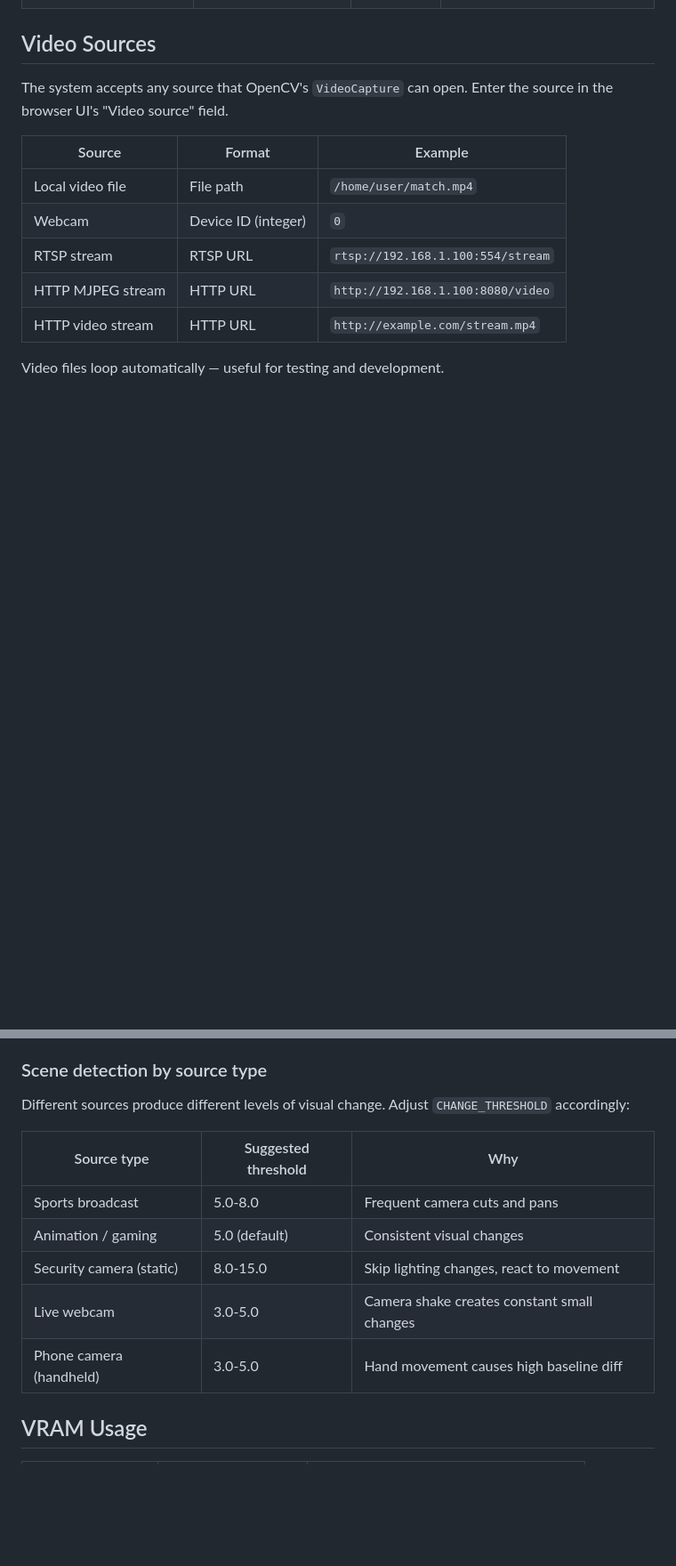
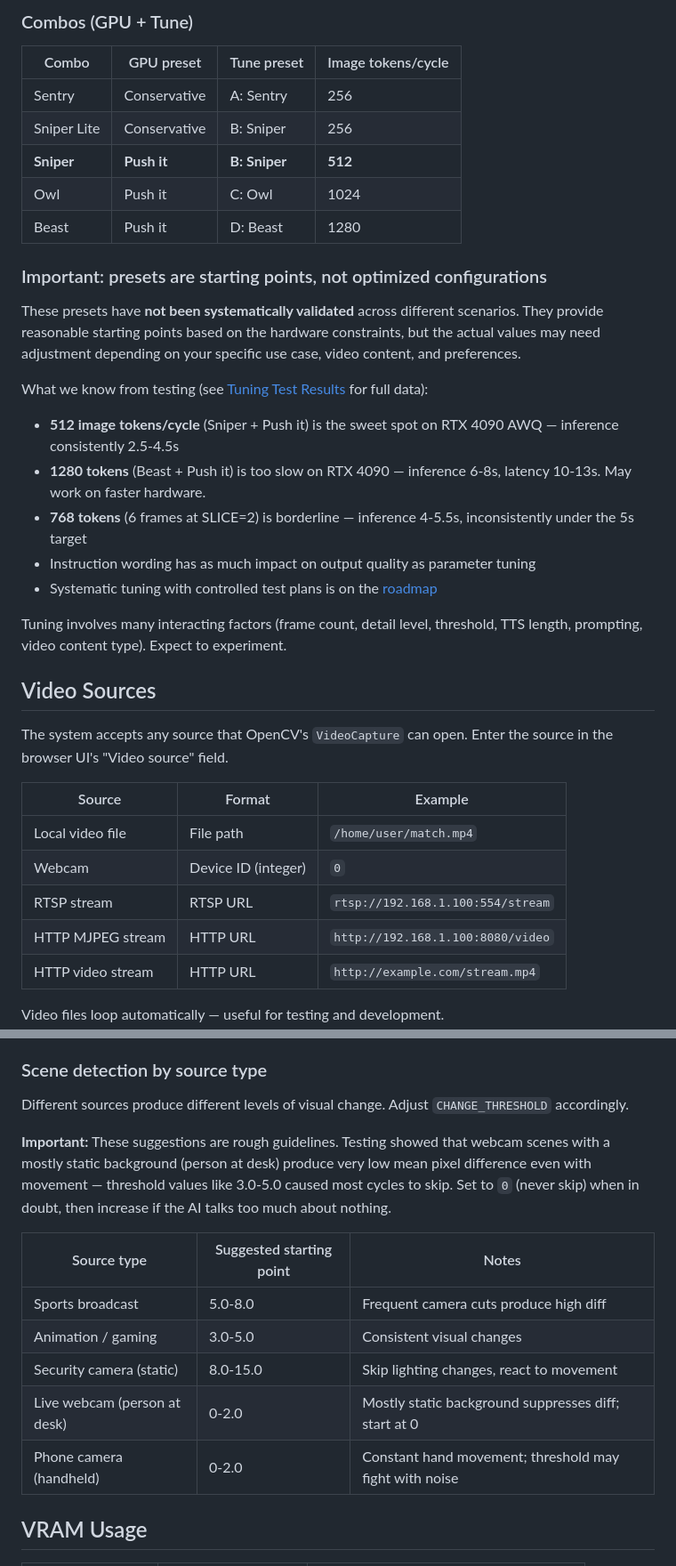
Before and after one commit to nerdpudding/nerdpudding, a Markdown page: docs/tuning_guide.md, 2 parts joined by grey strips. Shown at 89% size. Rendered like a GitHub page; blank space fills up the shorter version.

```diff
--- a/docs/tuning_guide.md
+++ b/docs/tuning_guide.md
@@ -29,3 +64,26 @@ Or use a `.env` file with your preferred settings.
+### Combos (GPU + Tune)
+
+| Combo | GPU preset | Tune preset | Image tokens/cycle |
+|-------|-----------|-------------|-------------------|
+| Sentry | Conservative | A: Sentry | 256 |
+| Sniper Lite | Conservative | B: Sniper | 256 |
+| **Sniper** | **Push it** | **B: Sniper** | **512** |
+| Owl | Push it | C: Owl | 1024 |
+| Beast | Push it | D: Beast | 1280 |
+
+### Important: presets are starting points, not optimized configurations
+
+These presets have **not been systematically validated** across different scenarios. They provide reasonable starting points based on the hardware constraints, but the actual values may need adjustment depending on your specific use case, video content, and preferences.
+
+What we know from testing (see [Tuning Test Results](tuning_test_results.md) for full data):
+
+- **512 image tokens/cycle** (Sniper + Push it) is the sweet spot on RTX 4090 AWQ — inference consistently 2.5-4.5s
+- **1280 tokens** (Beast + Push it) is too slow on RTX 4090 — inference 6-8s, latency 10-13s. May work on faster hardware.
+- **768 tokens** (6 frames at SLICE=2) is borderline — inference 4-5.5s, inconsistently under the 5s target
+- Instruction wording has as much impact on output quality as parameter tuning
+- Systematic tuning with controlled test plans is on the [roadmap](../roadmap.md)
+
+Tuning involves many interacting factors (frame count, detail level, threshold, TTS length, prompting, video content type). Expect to experiment.
 
 ## Video Sources
 
@@ -64,15 +122,17 @@ Not supported directly (DRM, dynamic URLs). Use `yt-dlp -g <url>` to extract the
 
 ### Scene detection by source type
 
-Different sources produce different levels of visual change. Adjust `CHANGE_THRESHOLD` accordingly:
+Different sources produce different levels of visual change. Adjust `CHANGE_THRESHOLD` accordingly.
 
-| Source type | Suggested threshold | Why |
+**Important:** These suggestions are rough guidelines. Testing showed that webcam scenes with a mostly static background (person at desk) produce very low mean pixel difference even with movement — threshold values like 3.0-5.0 caused most cycles to skip. Set to `0` (never skip) when in doubt, then increase if the AI talks too much about nothing.
+
+| Source type | Suggested starting point | Notes |
 |---|---|---|
-| Sports broadcast | 5.0-8.0 | Frequent camera cuts and pans |
-| Animation / gaming | 5.0 (default) | Consistent visual changes |
+| Sports broadcast | 5.0-8.0 | Frequent camera cuts produce high diff |
+| Animation / gaming | 3.0-5.0 | Consistent visual changes |
 | Security camera (static) | 8.0-15.0 | Skip lighting changes, react to movement |
-| Live webcam | 3.0-5.0 | Camera shake creates constant small changes |
-| Phone camera (handheld) | 3.0-5.0 | Hand movement causes high baseline diff |
+| Live webcam (person at desk) | 0-2.0 | Mostly static background suppresses diff; start at 0 |
+| Phone camera (handheld) | 0-2.0 | Constant hand movement; threshold may fight with noise |
 
 ## VRAM Usage
 
```
Also changed, not shown: other parts of docs/tuning_guide.md (+62 -16 lines), README.md (+3 -3 lines), roadmap.md (+1 -0 lines).
